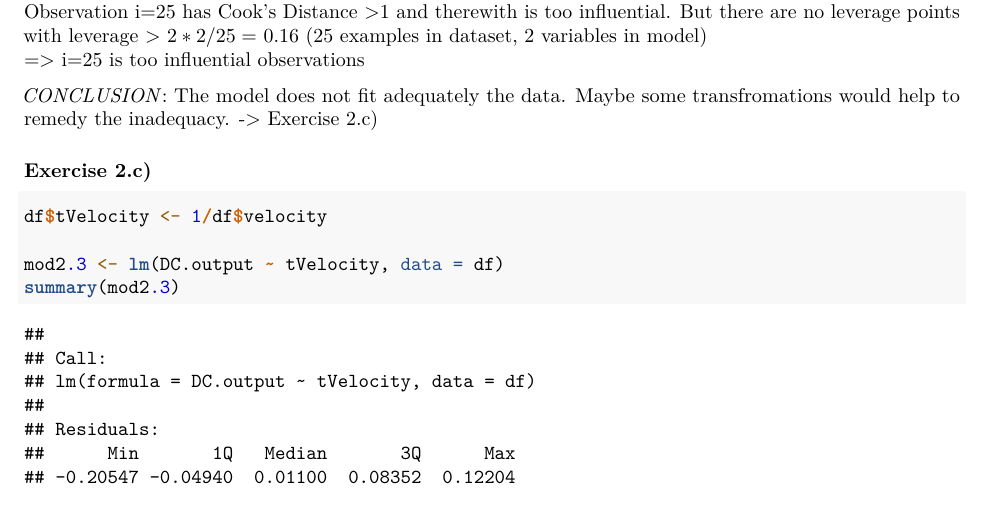
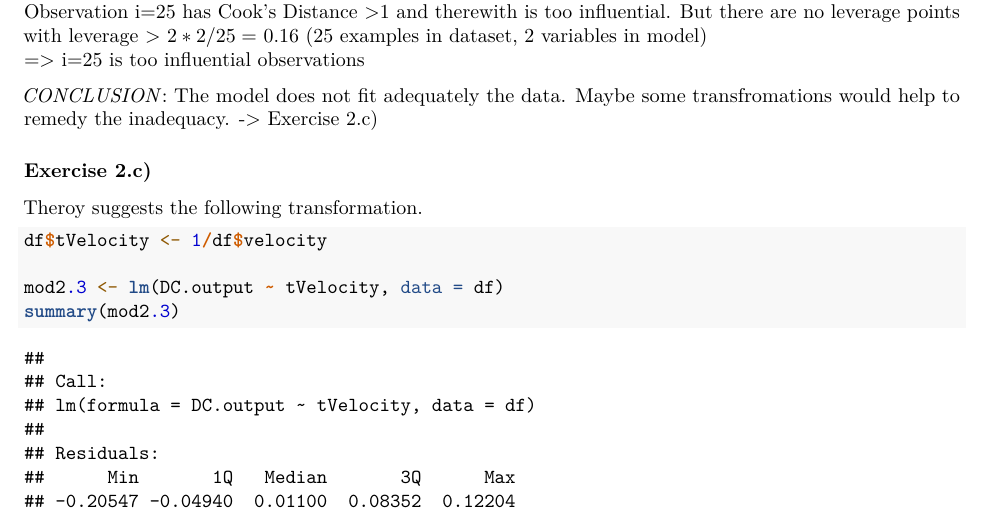
Before and after one commit to lappemic/TSM_AdvStDaAn, an R Markdown document (Week_01_Review_of_Linear_Regression_Modeling_I.Rmd): part of page 10 of 16, cut so that both start at the same text. Rendered offline with R 4.5, knitr and Pandoc, then LaTeX, with nearby package versions.

````diff
--- a/Week_01_Review_of_Linear_Regression_Modeling_I.Rmd
+++ b/Week_01_Review_of_Linear_Regression_Modeling_I.Rmd
@@ -210,6 +210,7 @@
 *CONCLUSION*: The model does not fit adequately the data. Maybe some transfromations would help to remedy the inadequacy. -> Exercise 2.c)
 
 ### Exercise 2.c)
+Theroy suggests the following transformation.
 ```{r}
 df$tVelocity <- 1/df$velocity
 
````
